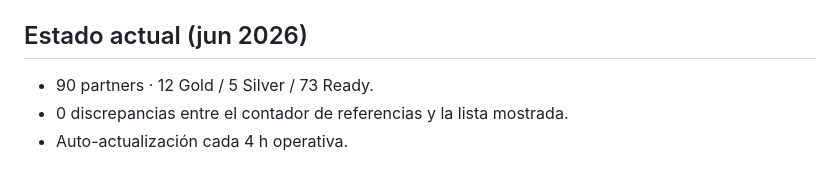
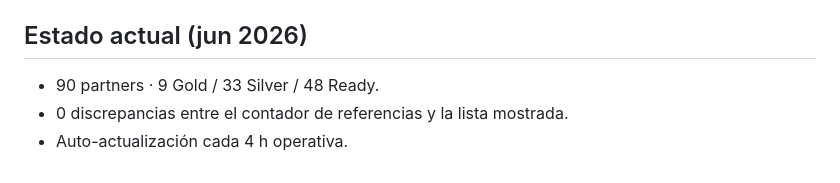
Before and after one commit to andresmartoscano/partners-odoo, a Markdown page: HANDOFF.md, the part around the change. Drawn GitHub-style.

Commit message:
docs: corregir distribucion de niveles en HANDOFF (9/33/48)
Co-Authored-By: Claude Opus 4.8 (1M context) <noreply@anthropic.com>

```diff
--- a/HANDOFF.md
+++ b/HANDOFF.md
@@ -103,6 +103,6 @@ Luego valida y commitea `index.html` (+ `scraper.py` si lo cambiaste).
 
 ## Estado actual (jun 2026)
 
-- 90 partners · 12 Gold / 5 Silver / 73 Ready.
+- 90 partners · 9 Gold / 33 Silver / 48 Ready.
 - 0 discrepancias entre el contador de referencias y la lista mostrada.
 - Auto-actualización cada 4 h operativa.
```
